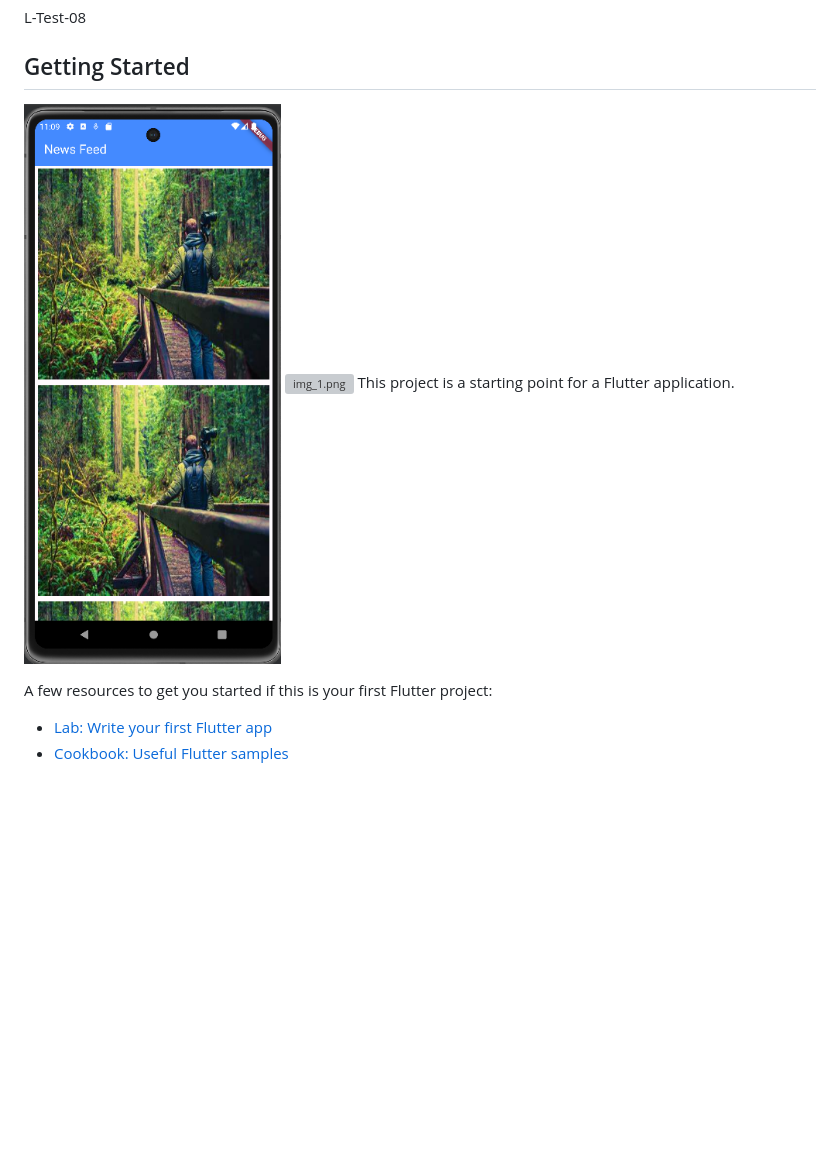
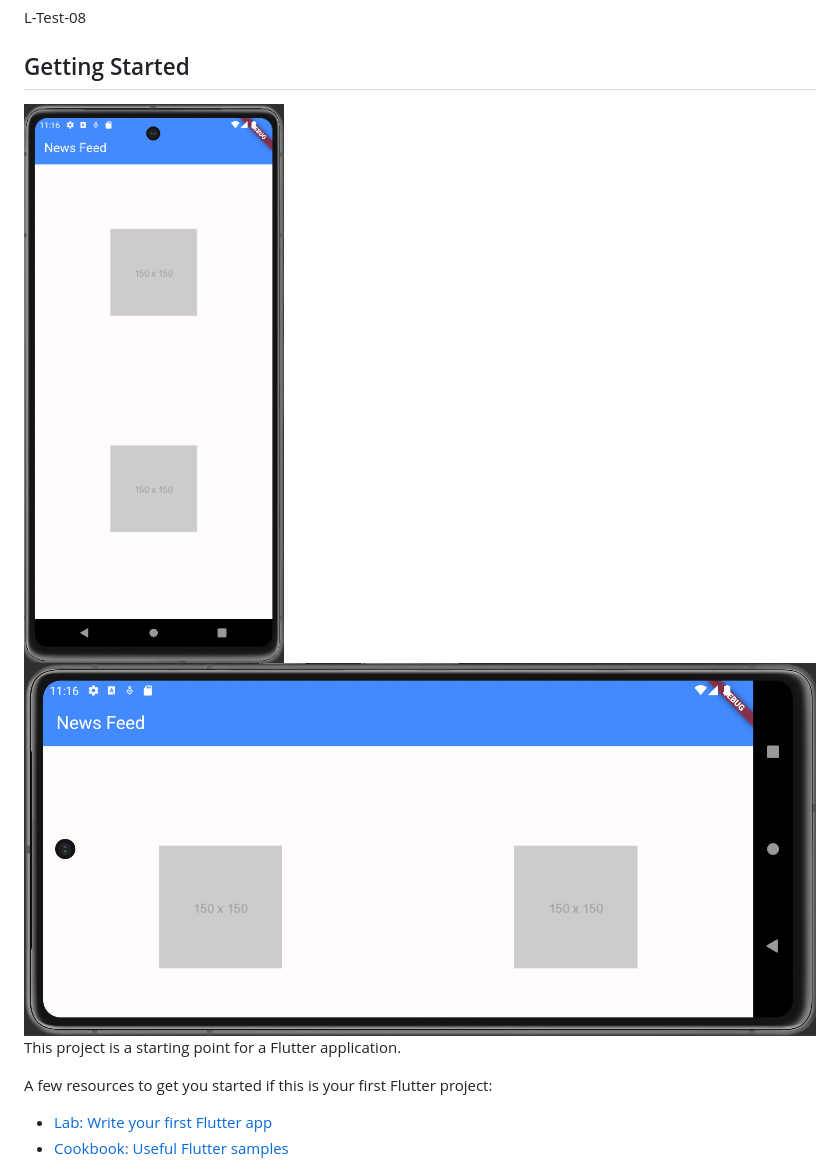
Before and after one commit to shamim36/L-Test-08, a Markdown page: README.md, the part around the change. GitHub-like rendering; pictures changed too: img_2.png (added), img_3.png (added); blank space fills up the shorter version; grey boxes are pictures that could not be loaded.

```diff
--- a/README.md
+++ b/README.md
@@ -3,8 +3,8 @@
 L-Test-08
 
 ## Getting Started
-![img.png](img.png)
-![img_1.png](img_1.png)
+![img_2.png](img_2.png)
+![img_3.png](img_3.png)
 This project is a starting point for a Flutter application.
 
 A few resources to get you started if this is your first Flutter project:
```
Also changed, not shown: 1 other file.
